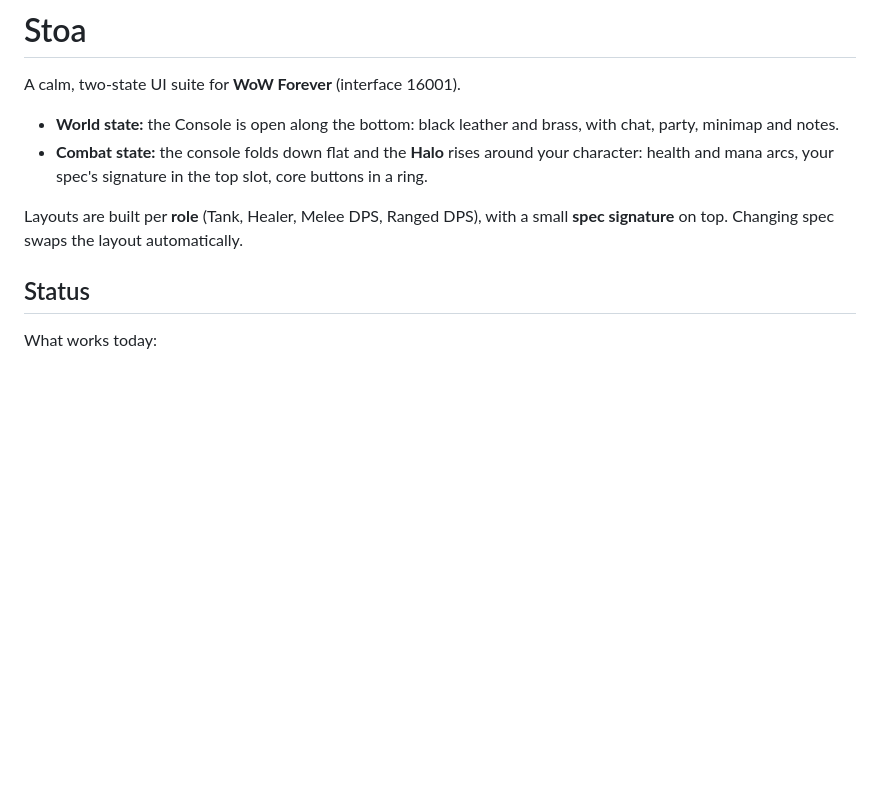
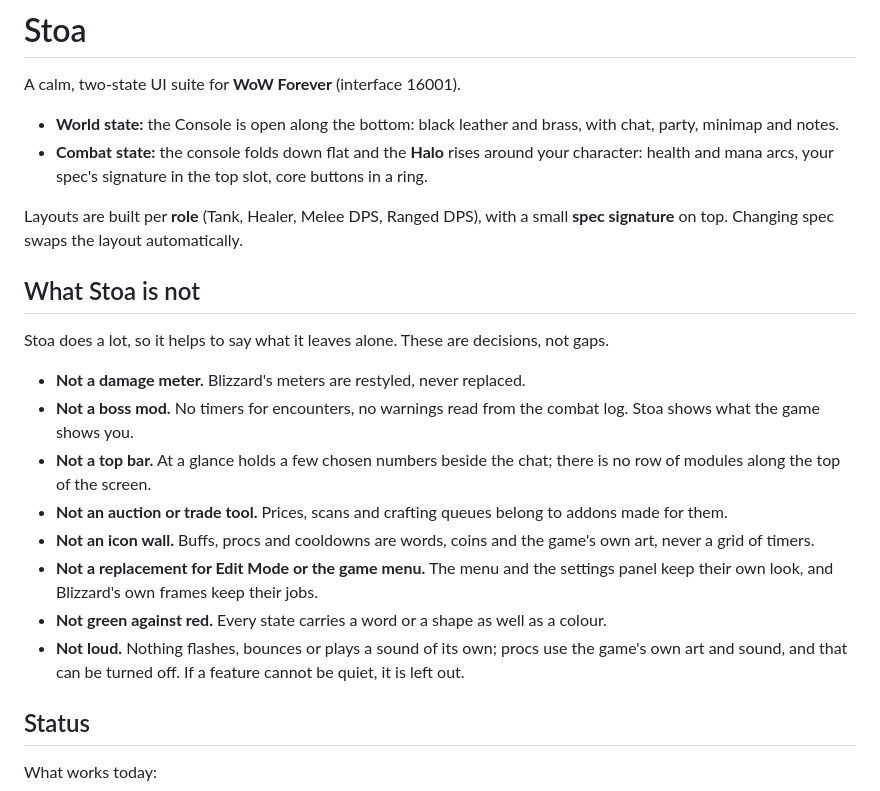
Before and after one commit to tylerhagan/stoa, a Markdown page: README.md, the part around the change. Rendered like a GitHub page; blank space fills up the shorter version.

Commit message:
Say in the README what Stoa is not

```diff
--- a/README.md
+++ b/README.md
@@ -8,6 +8,19 @@ A calm, two-state UI suite for **WoW Forever** (interface 16001).
 - **Combat state:** the console folds down flat and the **Halo** rises around your character: health and mana arcs, your spec's signature in the top slot, core buttons in a ring.
 
 Layouts are built per **role** (Tank, Healer, Melee DPS, Ranged DPS), with a small **spec signature** on top. Changing spec swaps the layout automatically.
+
+## What Stoa is not
+
+Stoa does a lot, so it helps to say what it leaves alone. These are decisions, not gaps.
+
+- **Not a damage meter.** Blizzard's meters are restyled, never replaced.
+- **Not a boss mod.** No timers for encounters, no warnings read from the combat log. Stoa shows what the game shows you.
+- **Not a top bar.** At a glance holds a few chosen numbers beside the chat; there is no row of modules along the top of the screen.
+- **Not an auction or trade tool.** Prices, scans and crafting queues belong to addons made for them.
+- **Not an icon wall.** Buffs, procs and cooldowns are words, coins and the game's own art, never a grid of timers.
+- **Not a replacement for Edit Mode or the game menu.** The menu and the settings panel keep their own look, and Blizzard's own frames keep their jobs.
+- **Not green against red.** Every state carries a word or a shape as well as a colour.
+- **Not loud.** Nothing flashes, bounces or plays a sound of its own; procs use the game's own art and sound, and that can be turned off. If a feature cannot be quiet, it is left out.
 
 ## Status
 
```
